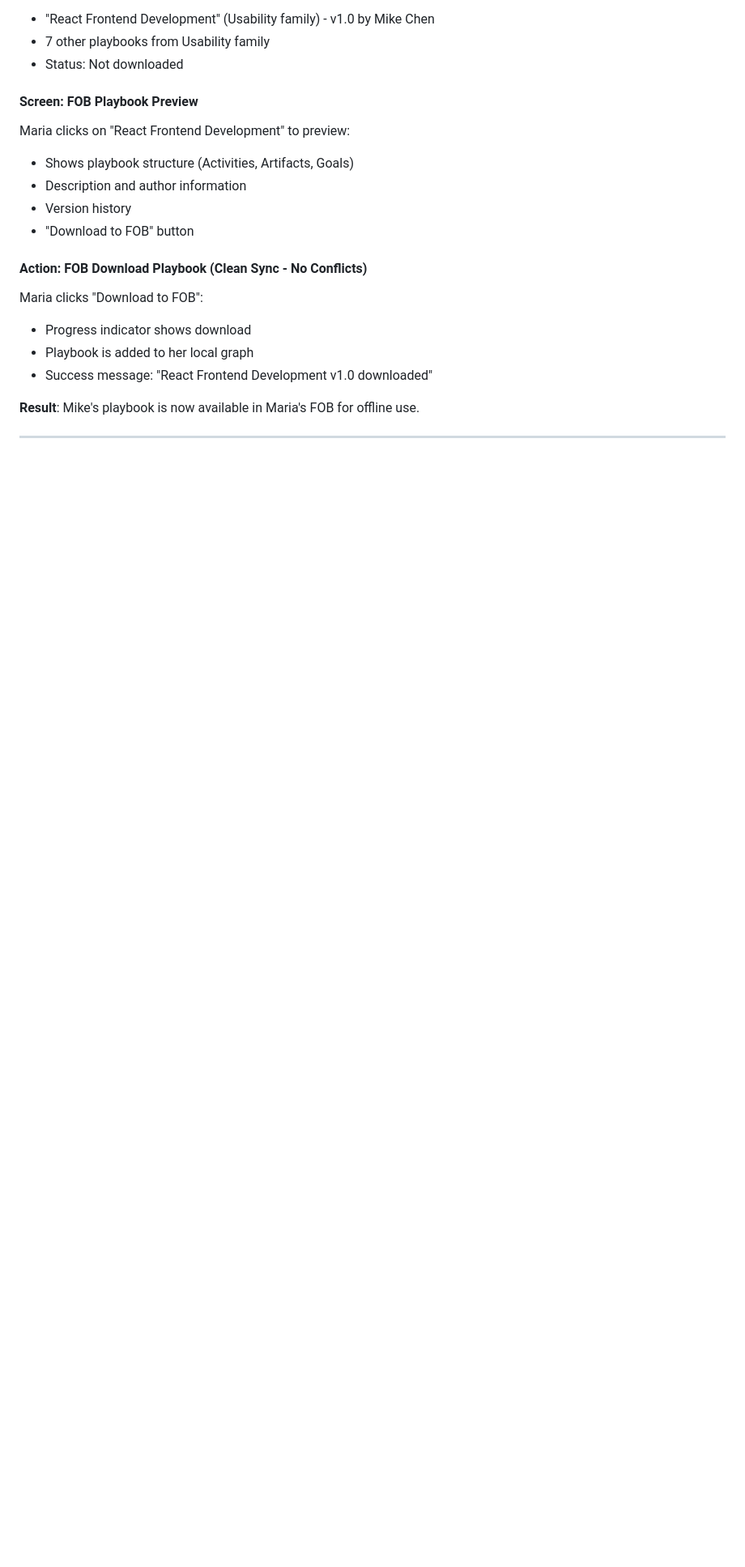
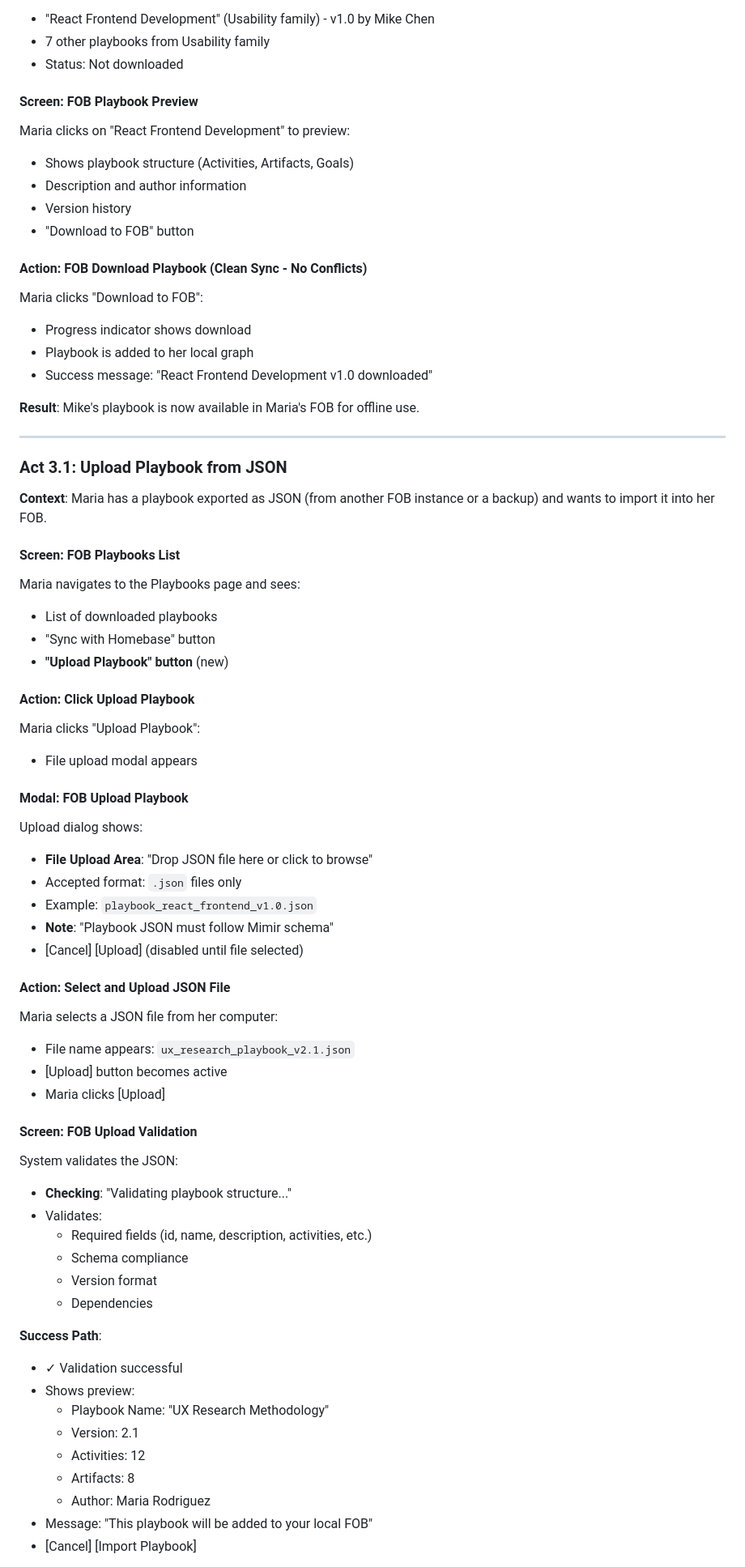
Before and after one commit to petelind/mimir, a Markdown page: docs/ux/user_journey.md, the part around one of its changes. Shown at 81% size. GitHub-like rendering; blank space fills up the shorter version.

```diff
--- a/docs/ux/user_journey.md
+++ b/docs/ux/user_journey.md
@@ -479,3 +479,51 @@ Maria clicks "Download to FOB":
 
 ---
 
+### Act 3.1: Upload Playbook from JSON
+
+**Context**: Maria has a playbook exported as JSON (from another FOB instance or a backup) and wants to import it into her FOB.
+
+#### Screen: FOB Playbooks List
+Maria navigates to the Playbooks page and sees:
+- List of downloaded playbooks
+- "Sync with Homebase" button
+- **"Upload Playbook" button** (new)
+
+#### Action: Click Upload Playbook
+Maria clicks "Upload Playbook":
+- File upload modal appears
+
+#### Modal: FOB Upload Playbook
+Upload dialog shows:
+- **File Upload Area**: "Drop JSON file here or click to browse"
+- Accepted format: `.json` files only
+- Example: `playbook_react_frontend_v1.0.json`
+- **Note**: "Playbook JSON must follow Mimir schema"
+- [Cancel] [Upload] (disabled until file selected)
+
+#### Action: Select and Upload JSON File
+Maria selects a JSON file from her computer:
+- File name appears: `ux_research_playbook_v2.1.json`
+- [Upload] button becomes active
+- Maria clicks [Upload]
+
+#### Screen: FOB Upload Validation
+System validates the JSON:
+- **Checking**: "Validating playbook structure..."
+- Validates:
+  - Required fields (id, name, description, activities, etc.)
+  - Schema compliance
+  - Version format
+  - Dependencies
+
+**Success Path**:
+- ✓ Validation successful
+- Shows preview:
+  - Playbook Name: "UX Research Methodology"
+  - Version: 2.1
+  - Activities: 12
+  - Artifacts: 8
+  - Author: Maria Rodriguez
+- Message: "This playbook will be added to your local FOB"
+- [Cancel] [Import Playbook]
+
```
Also changed, not shown: other parts of docs/ux/user_journey.md (+109 -0 lines).
